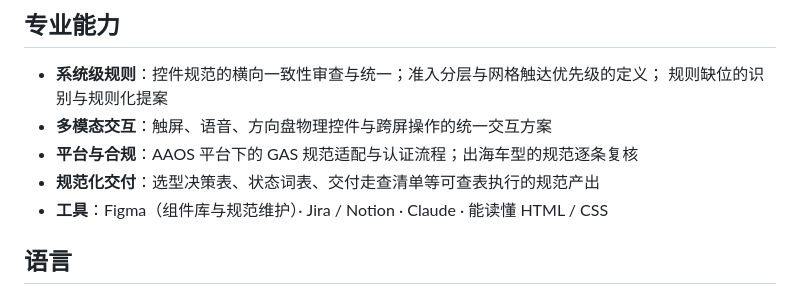
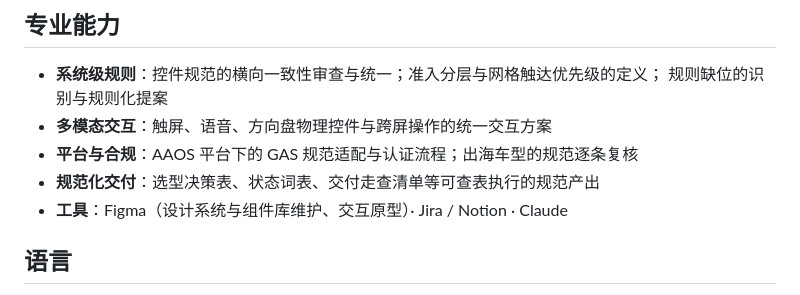
Before and after one commit to jadecoltrane/portfolio, a Markdown page: 简历.md, the part around the change. GitHub-like rendering.

Commit message:
简历工具栏去掉「能读懂 HTML / CSS」，Figma 写具体用法
jade 指出「能读懂」在简历上显得不专业，对。查到的几份指南也是同一口径：
只列能在面试或笔试里当场演示的工具（visualcv），并写清你用的是这个
工具的哪一部分，而不是光写工具名。

工具一栏改为 Figma（设计系统与组件库维护、交互原型）· Jira / Notion · Claude。

Co-Authored-By: Claude Opus 5 (1M context) <noreply@anthropic.com>
Claude-Session: https://claude.ai/code/session_0114BzygWNj3jGvxqRzWoUPa

```diff
--- a/简历.md
+++ b/简历.md
@@ -60,7 +60,7 @@
 - **多模态交互**：触屏、语音、方向盘物理控件与跨屏操作的统一交互方案
 - **平台与合规**：AAOS 平台下的 GAS 规范适配与认证流程；出海车型的规范逐条复核
 - **规范化交付**：选型决策表、状态词表、交付走查清单等可查表执行的规范产出
-- **工具**：Figma（组件库与规范维护）· Jira / Notion · Claude · 能读懂 HTML / CSS
+- **工具**：Figma（设计系统与组件库维护、交互原型）· Jira / Notion · Claude
 
 ## 语言
 
```
